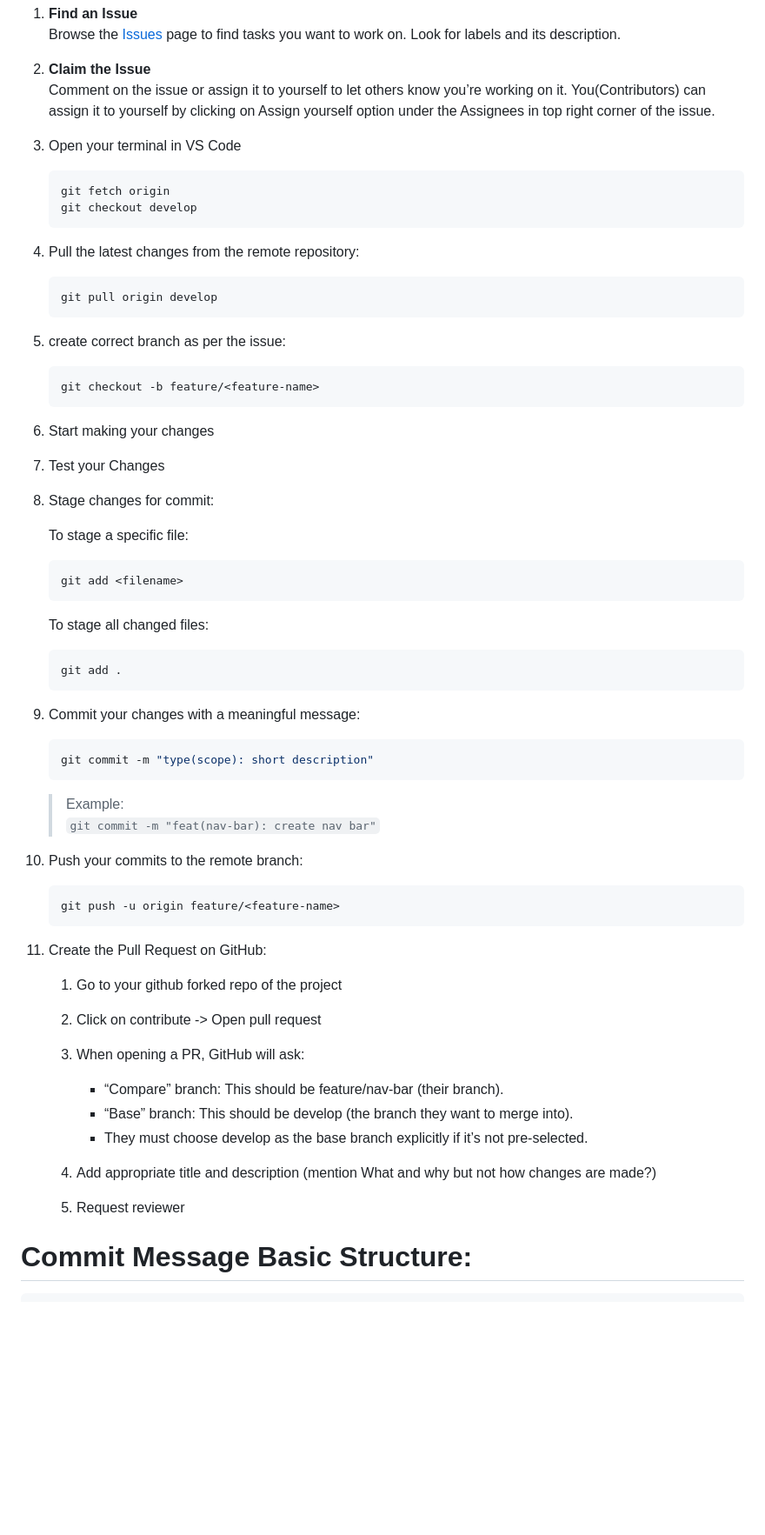
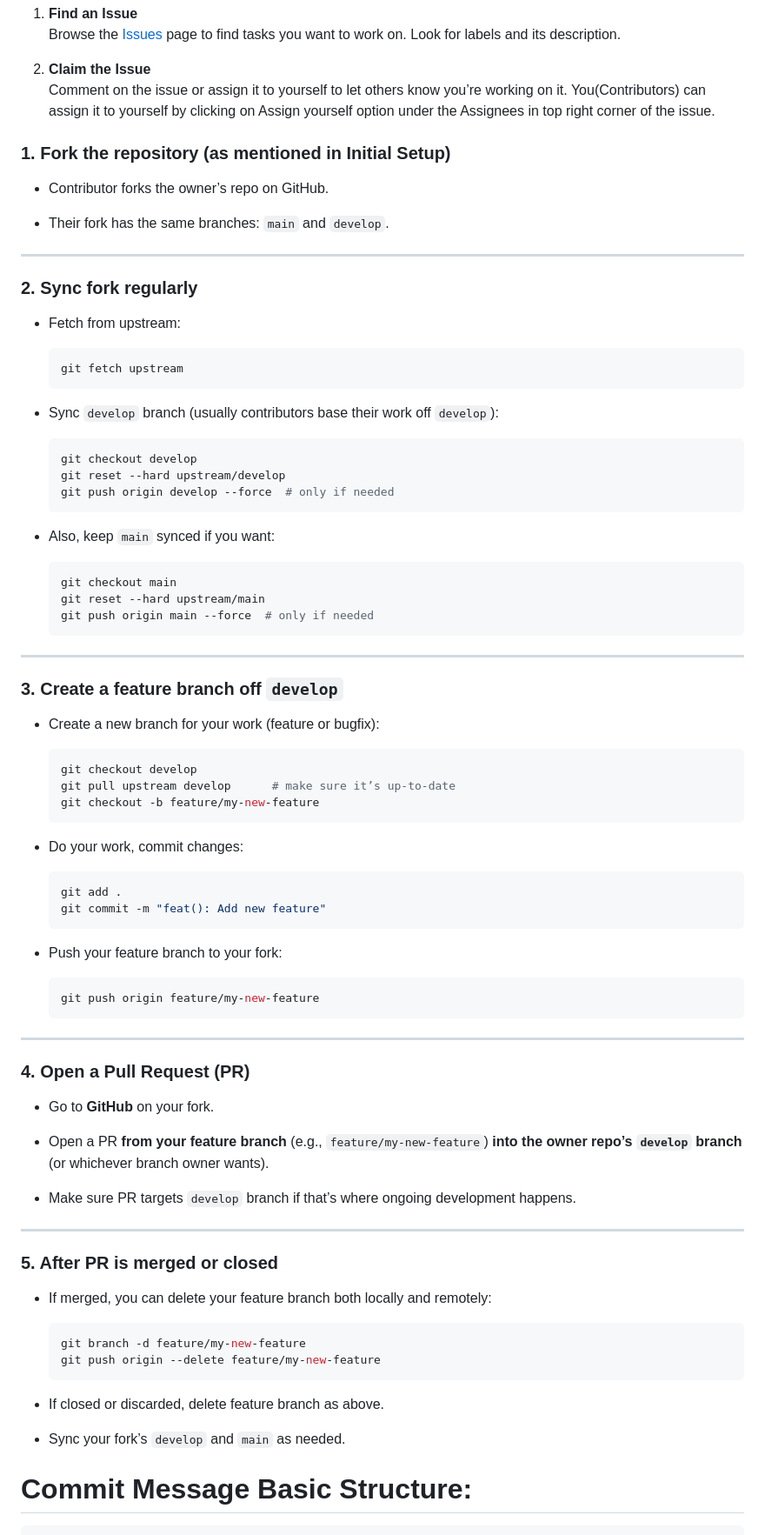
Before and after one commit to rishabh709/Campus-Navigator, a Markdown page: CONTRIBUTING.md, the part around one of its changes. Shown at 87% size. Drawn GitHub-style; blank space fills up the shorter version.

Commit message:
docs(contributing): improved 'How to contribute section'

````diff
--- a/CONTRIBUTING.md
+++ b/CONTRIBUTING.md
@@ -30,62 +38,89 @@ A simple step-by-step guide to help you get started:
 2. **Claim the Issue**
    Comment on the issue or assign it to yourself to let others know you’re working on it. You(Contributors) can assign it to yourself by clicking on Assign yourself option under the Assignees in top right corner of the issue.
 
-3. Open your terminal in VS Code
-    ```
-    git fetch origin
-    git checkout develop
-    ```
-4. Pull the latest changes from the remote repository:
+### 1. Fork the repository (as mentioned in Initial Setup)
+
+- Contributor forks the owner’s repo on GitHub.
+
+- Their fork has the same branches: `main` and `develop`.
+
+
+---
+
+### 2. Sync fork regularly
+
+- Fetch from upstream:
 
     ```bash
-    git pull origin develop
+    git fetch upstream
     ```
-5. create correct branch as per the issue:
+
+- Sync `develop` branch (usually contributors base their work off `develop`):
 
     ```bash
-    git checkout -b feature/<feature-name>
+    git checkout develop
+    git reset --hard upstream/develop
+    git push origin develop --force  # only if needed
+    ```
+
+- Also, keep `main` synced if you want:
+
+    ```bash
+    git checkout main
+    git reset --hard upstream/main
+    git push origin main --force  # only if needed
     ```
 
 
-6. Start making your changes
-7. Test your Changes
+---
 
-8. Stage changes for commit:
+### 3. Create a feature branch off `develop`
 
-    To stage a specific file:
+- Create a new branch for your work (feature or bugfix):
 
     ```bash
-    git add <filename>
+    git checkout develop
+    git pull upstream develop      # make sure it’s up-to-date
+    git checkout -b feature/my-new-feature
     ```
 
-    To stage all changed files:
+- Do your work, commit changes:
 
     ```bash
     git add .
+    git commit -m "feat(): Add new feature"
     ```
-9. Commit your changes with a meaningful message:
+
+- Push your feature branch to your fork:
 
     ```bash
-    git commit -m "type(scope): short description"
+    git push origin feature/my-new-feature
     ```
 
-    > Example:
-    > `git commit -m "feat(nav-bar): create nav bar"`
 
-9. Push your commits to the remote branch:
+---
+
+### 4. Open a Pull Request (PR)
+
+- Go to **GitHub** on your fork.
+
+- Open a PR **from your feature branch** (e.g., `feature/my-new-feature`) **into the owner repo’s `develop` branch** (or whichever branch owner wants).
+
+- Make sure PR targets `develop` branch if that’s where ongoing development happens.
+
+
+---
+
+### 5. After PR is merged or closed
+
+- If merged, you can delete your feature branch both locally and remotely:
 
     ```bash
-    git push -u origin feature/<feature-name>
+    git branch -d feature/my-new-feature
+    git push origin --delete feature/my-new-feature
     ```
 
-10. Create the Pull Request on GitHub:
-    1. Go to your github forked repo of the project
-    2. Click on contribute -> Open pull request
-    3. When opening a PR, GitHub will ask:
-        - “Compare” branch: This should be feature/nav-bar (their branch).
-        - “Base” branch: This should be develop (the branch they want to merge into).
-        - They must choose develop as the base branch explicitly if it’s not pre-selected.
+- If closed or discarded, delete feature branch as above.
 
-    4. Add appropriate title and description (mention What and why but not how changes are made?)
-    5. Request reviewer
+- Sync your fork’s `develop` and `main` as needed.
 
````
Also changed, not shown: other parts of CONTRIBUTING.md (+10 -0 lines).
